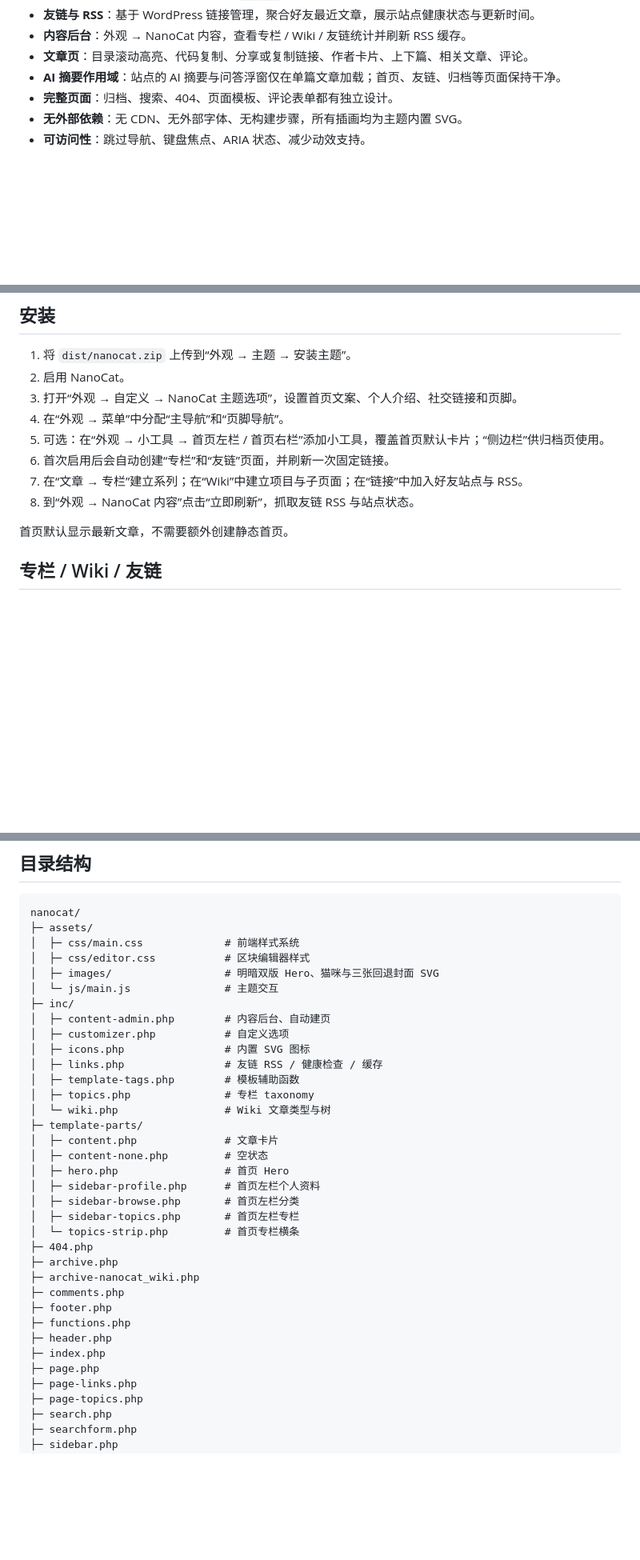
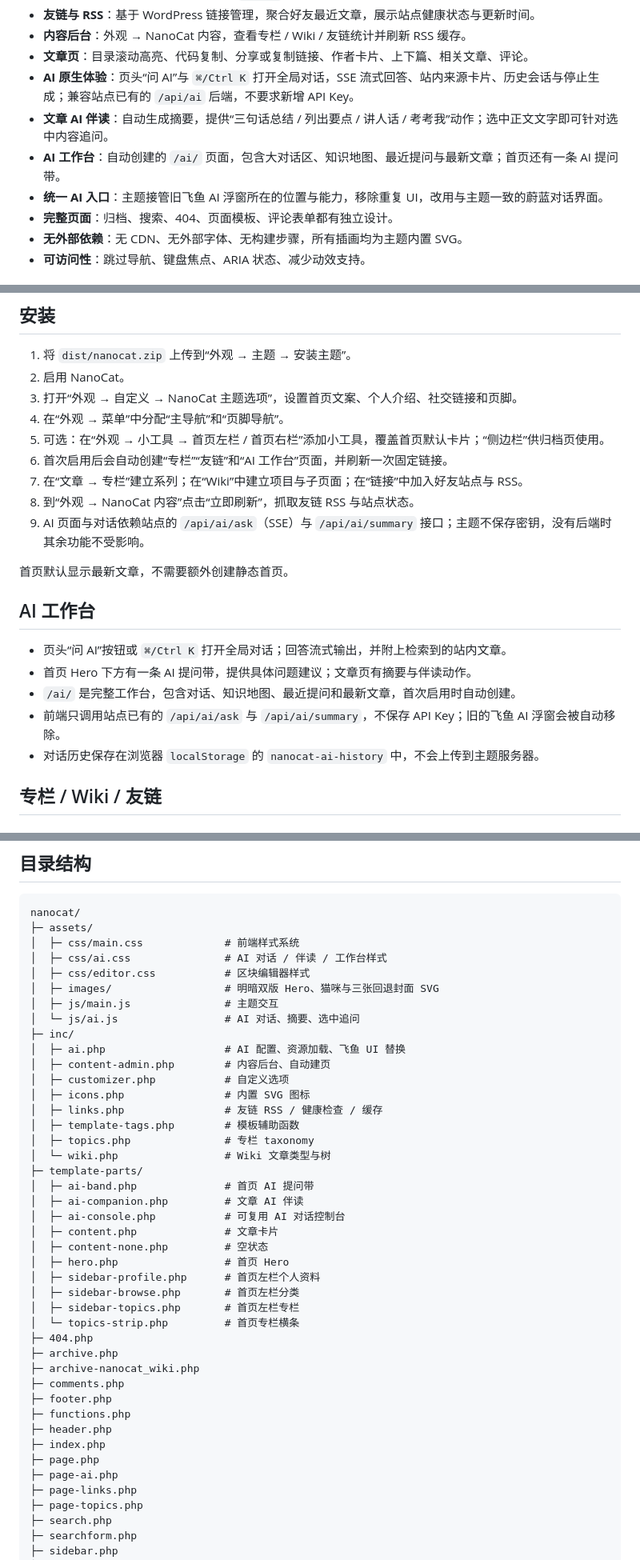
Before and after one commit to SRLove-git/NanoCat, a Markdown page: README.md, 3 parts joined by grey strips. Shown at 80% size. Drawn GitHub-style; blank space fills up the shorter version.

Commit message:
2.0.0: native AI cockpit, article companion, AI workspace

```diff
--- a/README.md
+++ b/README.md
@@ -22,7 +22,10 @@
 - **友链与 RSS**：基于 WordPress 链接管理，聚合好友最近文章，展示站点健康状态与更新时间。
 - **内容后台**：外观 → NanoCat 内容，查看专栏 / Wiki / 友链统计并刷新 RSS 缓存。
 - **文章页**：目录滚动高亮、代码复制、分享或复制链接、作者卡片、上下篇、相关文章、评论。
-- **AI 摘要作用域**：站点的 AI 摘要与问答浮窗仅在单篇文章加载；首页、友链、归档等页面保持干净。
+- **AI 原生体验**：页头“问 AI”与 `⌘/Ctrl K` 打开全局对话，SSE 流式回答、站内来源卡片、历史会话与停止生成；兼容站点已有的 `/api/ai` 后端，不要求新增 API Key。
+- **文章 AI 伴读**：自动生成摘要，提供“三句话总结 / 列出要点 / 讲人话 / 考考我”动作；选中正文文字即可针对选中内容追问。
+- **AI 工作台**：自动创建的 `/ai/` 页面，包含大对话区、知识地图、最近提问与最新文章；首页还有一条 AI 提问带。
+- **统一 AI 入口**：主题接管旧飞鱼 AI 浮窗所在的位置与能力，移除重复 UI，改用与主题一致的蔚蓝对话界面。
 - **完整页面**：归档、搜索、404、页面模板、评论表单都有独立设计。
 - **无外部依赖**：无 CDN、无外部字体、无构建步骤，所有插画均为主题内置 SVG。
 - **可访问性**：跳过导航、键盘焦点、ARIA 状态、减少动效支持。
@@ -45,11 +48,20 @@
 3. 打开“外观 → 自定义 → NanoCat 主题选项”，设置首页文案、个人介绍、社交链接和页脚。
 4. 在“外观 → 菜单”中分配“主导航”和“页脚导航”。
 5. 可选：在“外观 → 小工具 → 首页左栏 / 首页右栏”添加小工具，覆盖首页默认卡片；“侧边栏”供归档页使用。
-6. 首次启用后会自动创建“专栏”和“友链”页面，并刷新一次固定链接。
+6. 首次启用后会自动创建“专栏”“友链”和“AI 工作台”页面，并刷新一次固定链接。
 7. 在“文章 → 专栏”建立系列；在“Wiki”中建立项目与子页面；在“链接”中加入好友站点与 RSS。
 8. 到“外观 → NanoCat 内容”点击“立即刷新”，抓取友链 RSS 与站点状态。
+9. AI 页面与对话依赖站点的 `/api/ai/ask`（SSE）与 `/api/ai/summary` 接口；主题不保存密钥，没有后端时其余功能不受影响。
 
 首页默认显示最新文章，不需要额外创建静态首页。
+
+## AI 工作台
+
+- 页头“问 AI”按钮或 `⌘/Ctrl K` 打开全局对话；回答流式输出，并附上检索到的站内文章。
+- 首页 Hero 下方有一条 AI 提问带，提供具体问题建议；文章页有摘要与伴读动作。
+- `/ai/` 是完整工作台，包含对话、知识地图、最近提问和最新文章，首次启用时自动创建。
+- 前端只调用站点已有的 `/api/ai/ask` 与 `/api/ai/summary`，不保存 API Key；旧的飞鱼 AI 浮窗会被自动移除。
+- 对话历史保存在浏览器 `localStorage` 的 `nanocat-ai-history` 中，不会上传到主题服务器。
 
 ## 专栏 / Wiki / 友链
 
@@ -90,10 +102,13 @@
 nanocat/
 ├─ assets/
 │  ├─ css/main.css             # 前端样式系统
+│  ├─ css/ai.css               # AI 对话 / 伴读 / 工作台样式
 │  ├─ css/editor.css           # 区块编辑器样式
 │  ├─ images/                  # 明暗双版 Hero、猫咪与三张回退封面 SVG
-│  └─ js/main.js               # 主题交互
+│  ├─ js/main.js               # 主题交互
+│  └─ js/ai.js                 # AI 对话、摘要、选中追问
 ├─ inc/
+│  ├─ ai.php                   # AI 配置、资源加载、飞鱼 UI 替换
 │  ├─ content-admin.php        # 内容后台、自动建页
 │  ├─ customizer.php           # 自定义选项
 │  ├─ icons.php                # 内置 SVG 图标
@@ -102,6 +117,9 @@ nanocat/
 │  ├─ topics.php               # 专栏 taxonomy
 │  └─ wiki.php                 # Wiki 文章类型与树
 ├─ template-parts/
+│  ├─ ai-band.php              # 首页 AI 提问带
+│  ├─ ai-companion.php         # 文章 AI 伴读
+│  ├─ ai-console.php           # 可复用 AI 对话控制台
 │  ├─ content.php              # 文章卡片
 │  ├─ content-none.php         # 空状态
 │  ├─ hero.php                 # 首页 Hero
@@ -118,6 +136,7 @@ nanocat/
 ├─ header.php
 ├─ index.php
 ├─ page.php
+├─ page-ai.php
 ├─ page-links.php
 ├─ page-topics.php
 ├─ search.php
```
Also changed, not shown: other parts of README.md (+10 -6 lines), screenshot-feed.png, screenshot.png, 17 other files.
